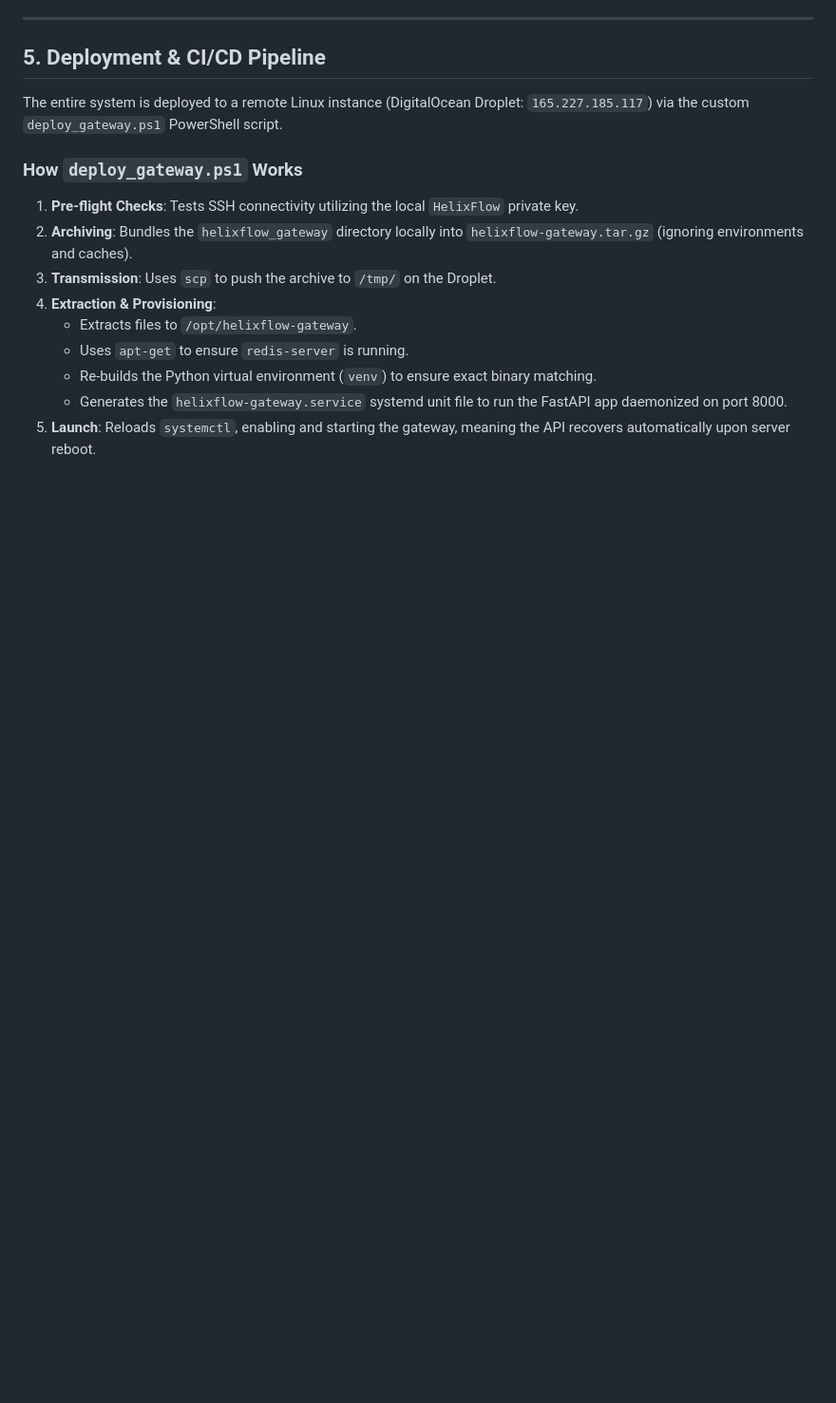
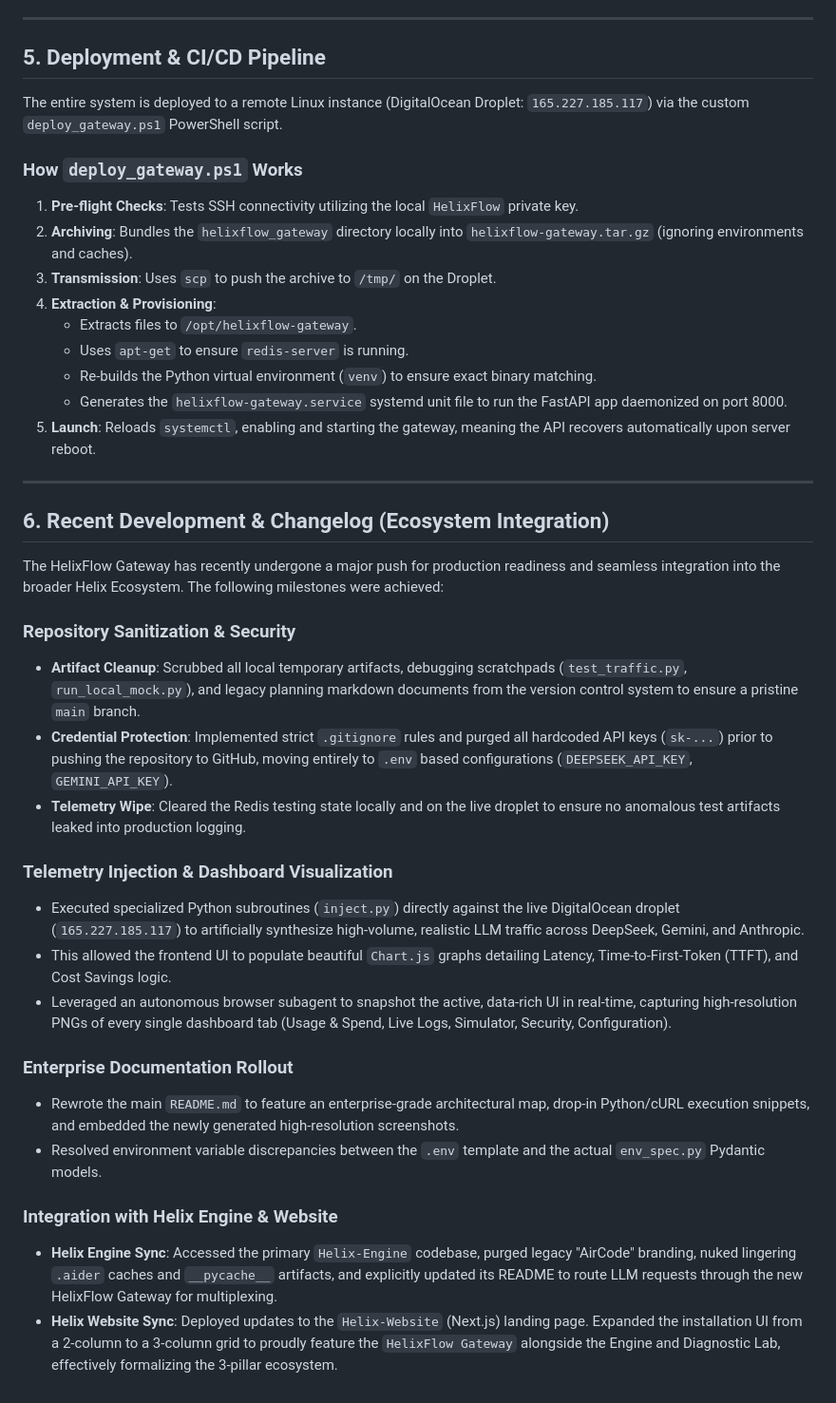
Before and after one commit to vishalvermauts/HelixFlow, a Markdown page: HELIXFLOW_DOCUMENTATION.md, the part around the change. Shown at 95% size. Rendered like a GitHub page; blank space fills up the shorter version.

Commit message:
Update documentation with comprehensive ecosystem integration changelog

```diff
--- a/HELIXFLOW_DOCUMENTATION.md
+++ b/HELIXFLOW_DOCUMENTATION.md
@@ -92,3 +92,27 @@ The entire system is deployed to a remote Linux instance (DigitalOcean Droplet:
    - Re-builds the Python virtual environment (`venv`) to ensure exact binary matching.
    - Generates the `helixflow-gateway.service` systemd unit file to run the FastAPI app daemonized on port 8000.
 5. **Launch**: Reloads `systemctl`, enabling and starting the gateway, meaning the API recovers automatically upon server reboot.
+
+---
+
+## 6. Recent Development & Changelog (Ecosystem Integration)
+
+The HelixFlow Gateway has recently undergone a major push for production readiness and seamless integration into the broader Helix Ecosystem. The following milestones were achieved:
+
+### Repository Sanitization & Security
+- **Artifact Cleanup**: Scrubbed all local temporary artifacts, debugging scratchpads (`test_traffic.py`, `run_local_mock.py`), and legacy planning markdown documents from the version control system to ensure a pristine `main` branch.
+- **Credential Protection**: Implemented strict `.gitignore` rules and purged all hardcoded API keys (`sk-...`) prior to pushing the repository to GitHub, moving entirely to `.env` based configurations (`DEEPSEEK_API_KEY`, `GEMINI_API_KEY`).
+- **Telemetry Wipe**: Cleared the Redis testing state locally and on the live droplet to ensure no anomalous test artifacts leaked into production logging.
+
+### Telemetry Injection & Dashboard Visualization
+- Executed specialized Python subroutines (`inject.py`) directly against the live DigitalOcean droplet (`165.227.185.117`) to artificially synthesize high-volume, realistic LLM traffic across DeepSeek, Gemini, and Anthropic.
+- This allowed the frontend UI to populate beautiful `Chart.js` graphs detailing Latency, Time-to-First-Token (TTFT), and Cost Savings logic.
+- Leveraged an autonomous browser subagent to snapshot the active, data-rich UI in real-time, capturing high-resolution PNGs of every single dashboard tab (Usage & Spend, Live Logs, Simulator, Security, Configuration).
+
+### Enterprise Documentation Rollout
+- Rewrote the main `README.md` to feature an enterprise-grade architectural map, drop-in Python/cURL execution snippets, and embedded the newly generated high-resolution screenshots.
+- Resolved environment variable discrepancies between the `.env` template and the actual `env_spec.py` Pydantic models.
+
+### Integration with Helix Engine & Website
+- **Helix Engine Sync**: Accessed the primary `Helix-Engine` codebase, purged legacy "AirCode" branding, nuked lingering `.aider` caches and `__pycache__` artifacts, and explicitly updated its README to route LLM requests through the new HelixFlow Gateway for multiplexing.
+- **Helix Website Sync**: Deployed updates to the `Helix-Website` (Next.js) landing page. Expanded the installation UI from a 2-column to a 3-column grid to proudly feature the `HelixFlow Gateway` alongside the Engine and Diagnostic Lab, effectively formalizing the 3-pillar ecosystem.
```
